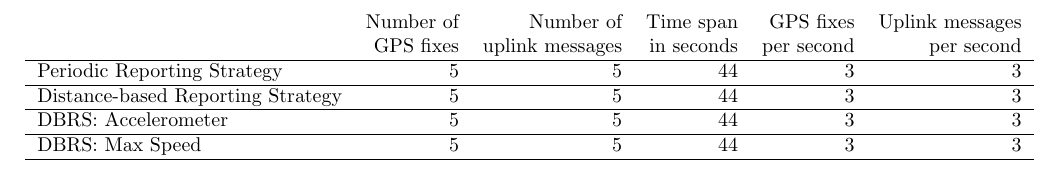
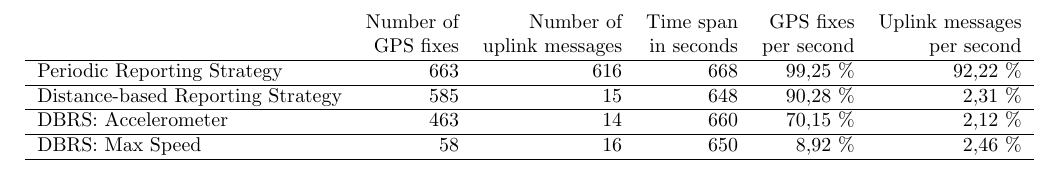
Before and after one commit to rohdef/EagleEye2Report, a LaTeX document (ReportMaster.tex, which reads discussion.tex): part of page 4 of 4, cut so that both start at the same text. Compiled offline with pdfLaTeX.

Commit message:
Table of counts

```diff
--- a/discussion.tex
+++ b/discussion.tex
@@ -11,19 +11,19 @@
 
 \hline
 
-Periodic Reporting Strategy & 5 & 5 & 44 & 3 & 3 \\
+Periodic Reporting Strategy & 663 & 616 & 668 & 99,25 \% & 92,22 \% \\
 
 \hline
 
-Distance-based Reporting Strategy & 5 & 5 & 44 & 3 & 3 \\
+Distance-based Reporting Strategy & 585 & 15 & 648 & 90,28 \% & 2,31 \% \\
 
 \hline
 
-DBRS: Accelerometer & 5 & 5 & 44 & 3 & 3 \\
+DBRS: Accelerometer & 463 & 14 & 660 & 70,15 \% & 2,12 \% \\
 
 \hline
 
-DBRS: Max Speed & 5 & 5 & 44 & 3 & 3 \\
+DBRS: Max Speed & 58 & 16 & 650 & 8,92 \% & 2,46 \% \\
 
 \hline
 
```
